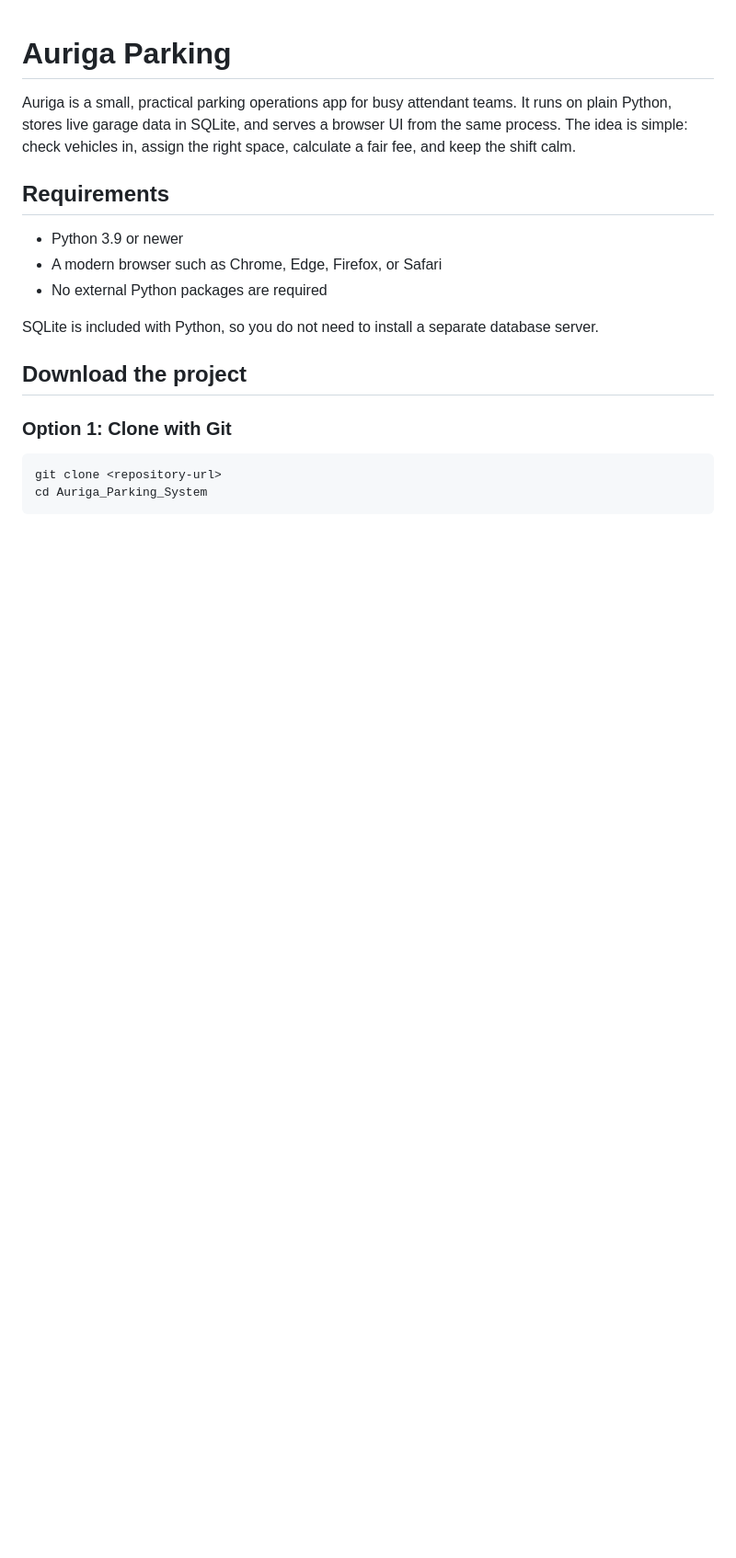
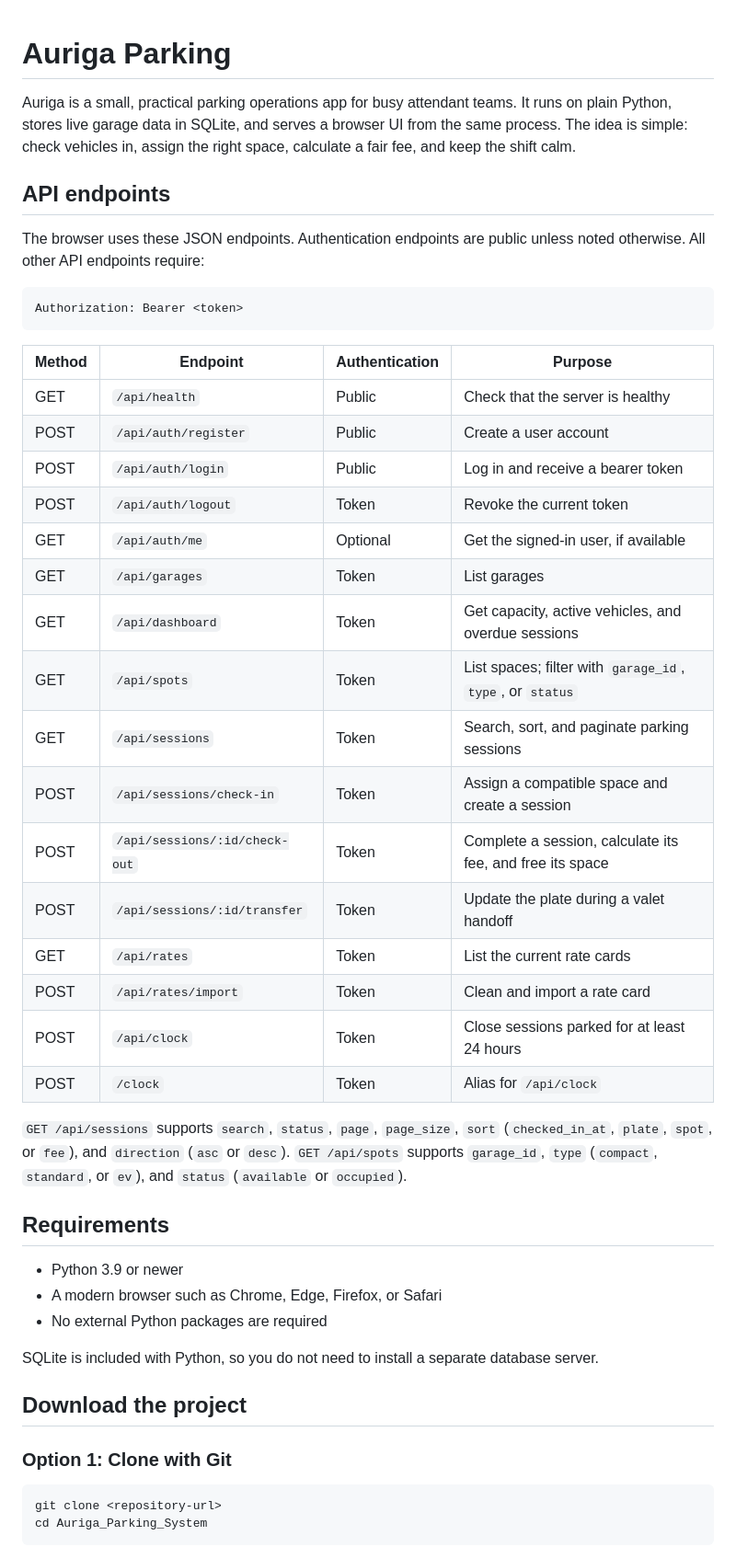
Before and after one commit to Chitranshushekhawat/Auriga_Parking_System, a Markdown page: README.md, the part around one of its changes. Shown at 92% size. Drawn GitHub-style; blank space fills up the shorter version.

````diff
--- a/README.md
+++ b/README.md
@@ -1,6 +1,35 @@
 # Auriga Parking
 
 Auriga is a small, practical parking operations app for busy attendant teams. It runs on plain Python, stores live garage data in SQLite, and serves a browser UI from the same process. The idea is simple: check vehicles in, assign the right space, calculate a fair fee, and keep the shift calm.
+
+## API endpoints
+
+The browser uses these JSON endpoints. Authentication endpoints are public unless noted otherwise. All other API endpoints require:
+
+```http
+Authorization: Bearer <token>
+```
+
+| Method | Endpoint | Authentication | Purpose |
+|---|---|---|---|
+| GET | `/api/health` | Public | Check that the server is healthy |
+| POST | `/api/auth/register` | Public | Create a user account |
+| POST | `/api/auth/login` | Public | Log in and receive a bearer token |
+| POST | `/api/auth/logout` | Token | Revoke the current token |
+| GET | `/api/auth/me` | Optional | Get the signed-in user, if available |
+| GET | `/api/garages` | Token | List garages |
+| GET | `/api/dashboard` | Token | Get capacity, active vehicles, and overdue sessions |
+| GET | `/api/spots` | Token | List spaces; filter with `garage_id`, `type`, or `status` |
+| GET | `/api/sessions` | Token | Search, sort, and paginate parking sessions |
+| POST | `/api/sessions/check-in` | Token | Assign a compatible space and create a session |
+| POST | `/api/sessions/:id/check-out` | Token | Complete a session, calculate its fee, and free its space |
+| POST | `/api/sessions/:id/transfer` | Token | Update the plate during a valet handoff |
+| GET | `/api/rates` | Token | List the current rate cards |
+| POST | `/api/rates/import` | Token | Clean and import a rate card |
+| POST | `/api/clock` | Token | Close sessions parked for at least 24 hours |
+| POST | `/clock` | Token | Alias for `/api/clock` |
+
+`GET /api/sessions` supports `search`, `status`, `page`, `page_size`, `sort` (`checked_in_at`, `plate`, `spot`, or `fee`), and `direction` (`asc` or `desc`). `GET /api/spots` supports `garage_id`, `type` (`compact`, `standard`, or `ev`), and `status` (`available` or `occupied`).
 
 ## Requirements
 
````
Also changed, not shown: other parts of README.md (+0 -23 lines).
